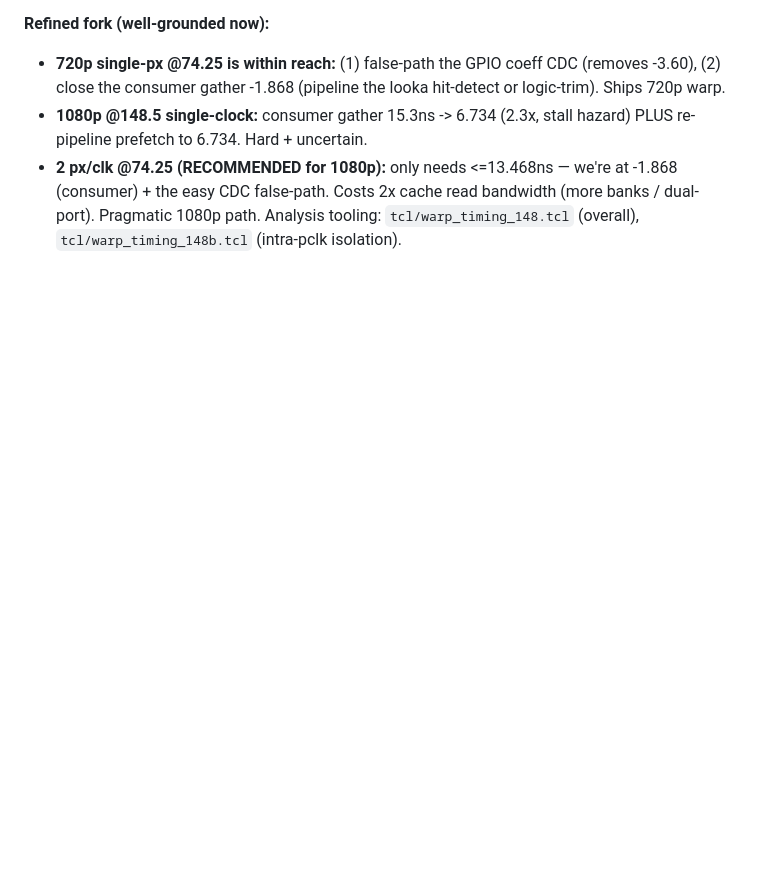
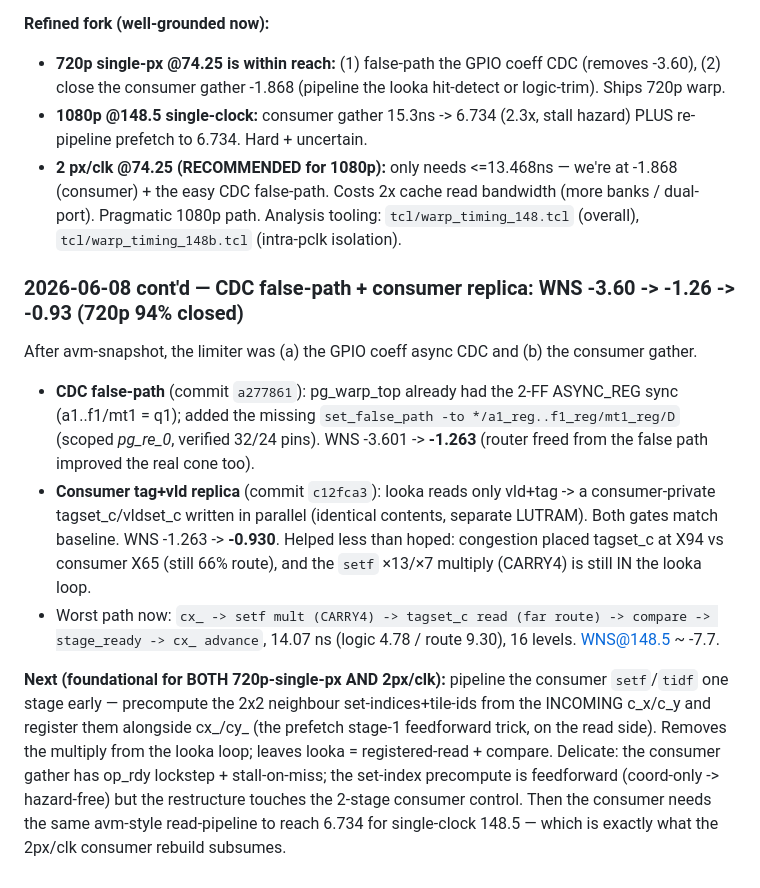
Before and after one commit to ibkickinit/schindler-clone, a Markdown page: docs/warp-engine-real-geometry-findings.md, the part around the change. Rendered like a GitHub page; blank space fills up the shorter version.

Commit message:
docs(engine): CDC false-path + consumer replica builds — WNS -3.60->-1.26->-0.93 (720p 94% closed)
CDC false-path (a277861): WNS -3.601 -> -1.263. Consumer tag+vld replica (c12fca3):
-1.263 -> -0.930. Worst path = consumer gather (cx_ -> setf mult -> tagset_c read ->
compare -> advance), route-dominated + setf multiply in the looka loop. Next:
pipeline the consumer setf/tidf one stage early (prefetch stage-1 trick, read side;
hazard-free feedforward; foundational for the 2px/clk 1080p consumer rebuild).

Co-Authored-By: Claude Opus 4.8 (1M context) <noreply@anthropic.com>

```diff
--- a/docs/warp-engine-real-geometry-findings.md
+++ b/docs/warp-engine-real-geometry-findings.md
@@ -452,3 +452,23 @@ avm-snapshot: the prefetch issue cone DROPS OUT of the top paths (SOLVED). New l
 - **2 px/clk @74.25 (RECOMMENDED for 1080p):** only needs <=13.468ns — we're at -1.868 (consumer) + the
   easy CDC false-path. Costs 2x cache read bandwidth (more banks / dual-port). Pragmatic 1080p path.
   Analysis tooling: `tcl/warp_timing_148.tcl` (overall), `tcl/warp_timing_148b.tcl` (intra-pclk isolation).
+
+### 2026-06-08 cont'd — CDC false-path + consumer replica: WNS -3.60 -> -1.26 -> -0.93 (720p 94% closed)
+After avm-snapshot, the limiter was (a) the GPIO coeff async CDC and (b) the consumer gather.
+- **CDC false-path** (commit `a277861`): pg_warp_top already had the 2-FF ASYNC_REG sync (a1..f1/mt1 =
+  q1); added the missing `set_false_path -to */a1_reg..f1_reg/mt1_reg/D` (scoped *pg_re_0*, verified 32/24
+  pins). WNS -3.601 -> **-1.263** (router freed from the false path improved the real cone too).
+- **Consumer tag+vld replica** (commit `c12fca3`): looka reads only vld+tag -> a consumer-private
+  tagset_c/vldset_c written in parallel (identical contents, separate LUTRAM). Both gates match baseline.
+  WNS -1.263 -> **-0.930**. Helped less than hoped: congestion placed tagset_c at X94 vs consumer X65
+  (still 66% route), and the `setf` ×13/×7 multiply (CARRY4) is still IN the looka loop.
+- Worst path now: `cx_ -> setf mult (CARRY4) -> tagset_c read (far route) -> compare -> stage_ready ->
+  cx_ advance`, 14.07 ns (logic 4.78 / route 9.30), 16 levels. WNS@148.5 ~ -7.7.
+
+**Next (foundational for BOTH 720p-single-px AND 2px/clk):** pipeline the consumer `setf`/`tidf` one stage
+early — precompute the 2x2 neighbour set-indices+tile-ids from the INCOMING c_x/c_y and register them
+alongside cx_/cy_ (the prefetch stage-1 feedforward trick, on the read side). Removes the multiply from
+the looka loop; leaves looka = registered-read + compare. Delicate: the consumer gather has op_rdy
+lockstep + stall-on-miss; the set-index precompute is feedforward (coord-only -> hazard-free) but the
+restructure touches the 2-stage consumer control. Then the consumer needs the same avm-style read-pipeline
+to reach 6.734 for single-clock 148.5 — which is exactly what the 2px/clk consumer rebuild subsumes.
```
